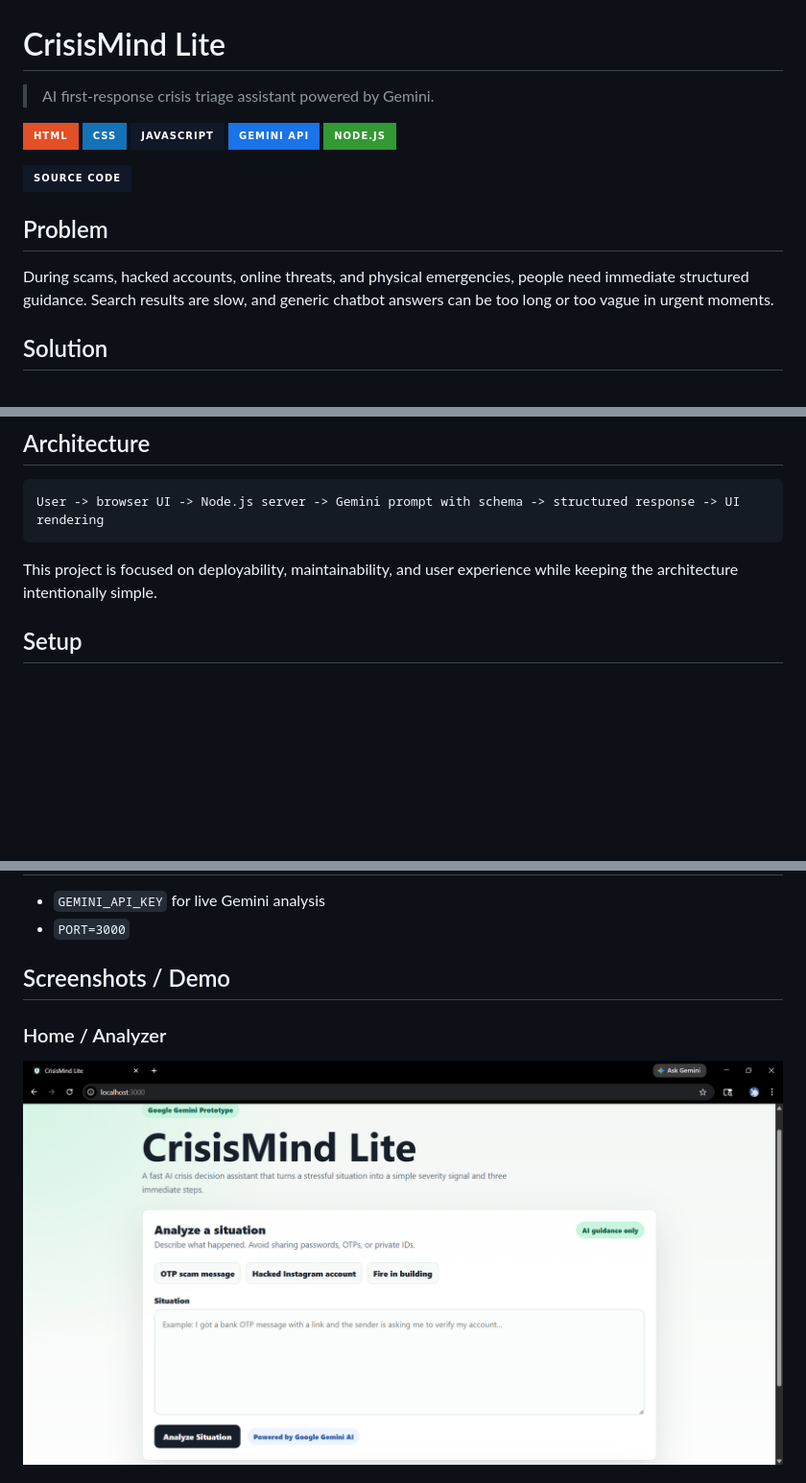
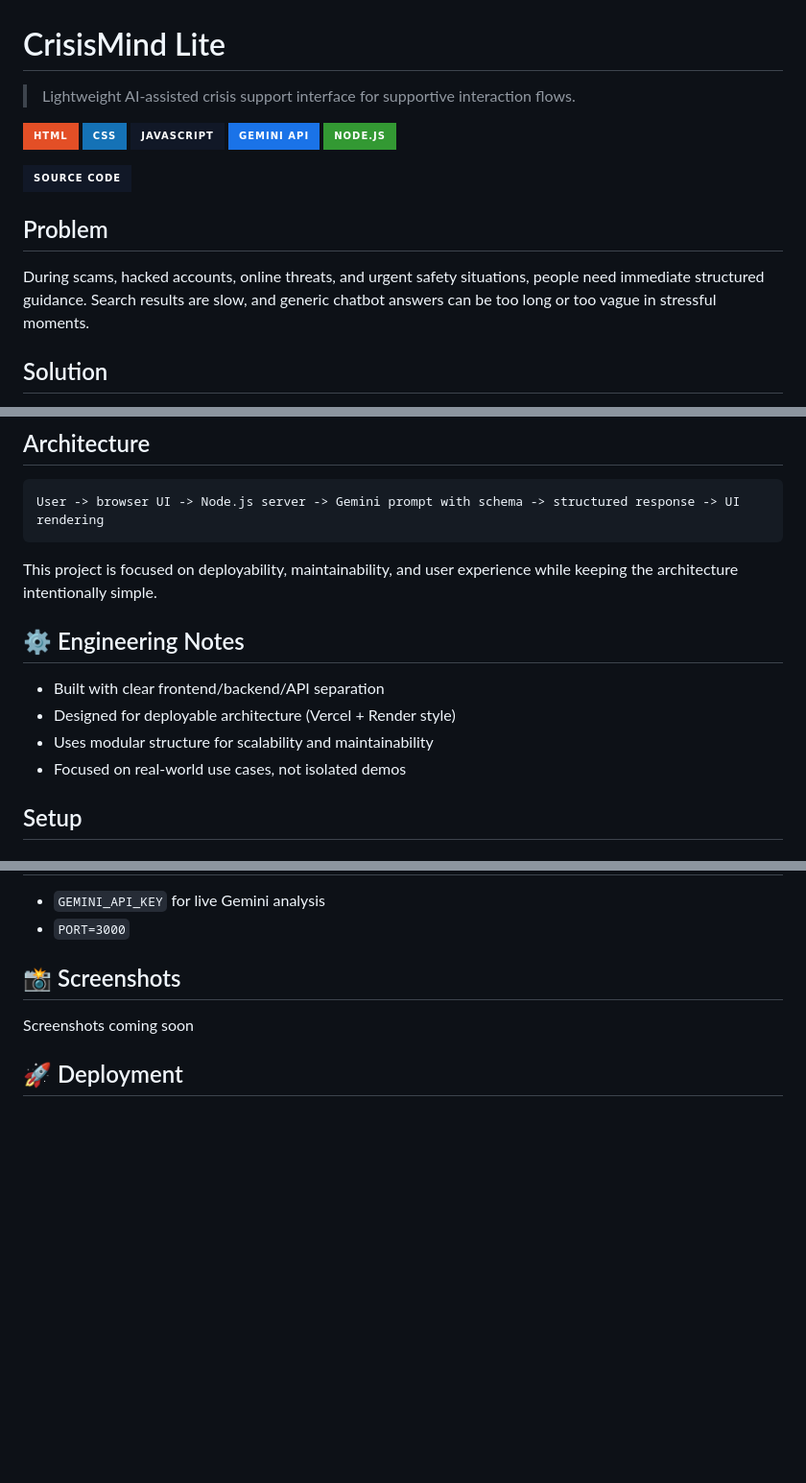
Before and after one commit to tauqxxr7/crisismind-lite, a Markdown page: README.md, 3 parts joined by grey strips. Shown at 96% size. Rendered like a GitHub page; badges without logos; blank space fills up the shorter version.

````diff
--- a/README.md
+++ b/README.md
@@ -1,6 +1,6 @@
 # CrisisMind Lite
 
-> AI first-response crisis triage assistant powered by Gemini.
+> Lightweight AI-assisted crisis support interface for supportive interaction flows.
 
 [![HTML](https://img.shields.io/badge/HTML-E34F26?style=for-the-badge&logo=html5&logoColor=white)](https://developer.mozilla.org/docs/Web/HTML)
 [![CSS](https://img.shields.io/badge/CSS-1572B6?style=for-the-badge&logo=css3&logoColor=white)](https://developer.mozilla.org/docs/Web/CSS)
@@ -12,7 +12,7 @@
 
 ## Problem
 
-During scams, hacked accounts, online threats, and physical emergencies, people need immediate structured guidance. Search results are slow, and generic chatbot answers can be too long or too vague in urgent moments.
+During scams, hacked accounts, online threats, and urgent safety situations, people need immediate structured guidance. Search results are slow, and generic chatbot answers can be too long or too vague in stressful moments.
 
 ## Solution
 
@@ -41,6 +41,13 @@ User -> browser UI -> Node.js server -> Gemini prompt with schema -> structured
 ```
 
 This project is focused on deployability, maintainability, and user experience while keeping the architecture intentionally simple.
+
+## ⚙️ Engineering Notes
+
+- Built with clear frontend/backend/API separation
+- Designed for deployable architecture (Vercel + Render style)
+- Uses modular structure for scalability and maintainability
+- Focused on real-world use cases, not isolated demos
 
 ## Setup
 
@@ -79,9 +86,9 @@ npm start
 - `GEMINI_API_KEY` for live Gemini analysis
 - `PORT=3000`
 
-## Screenshots / Demo
+## 📸 Screenshots
 
-### Home / Analyzer
+Screenshots coming soon
 
-![Home analyzer](screenshots/home.png)
+## 🚀 Deployment
 
````
Also changed, not shown: other parts of README.md (+2 -18 lines).
